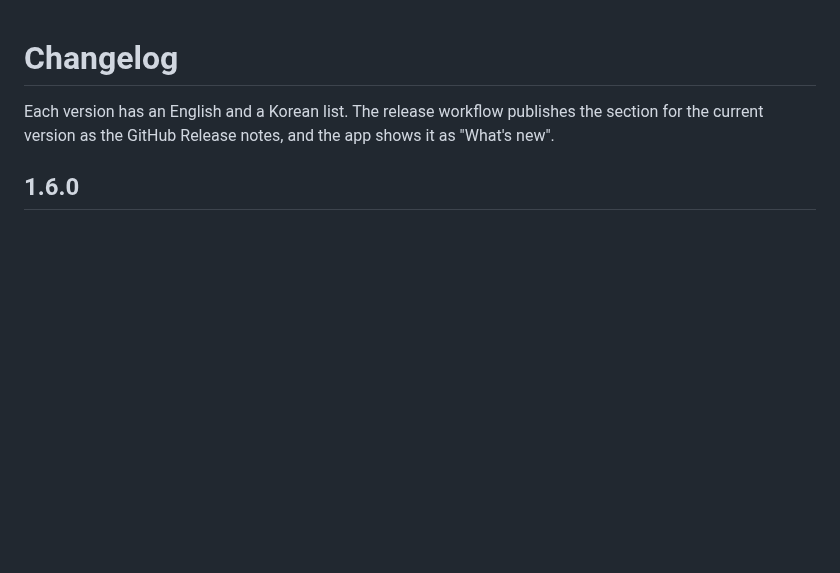
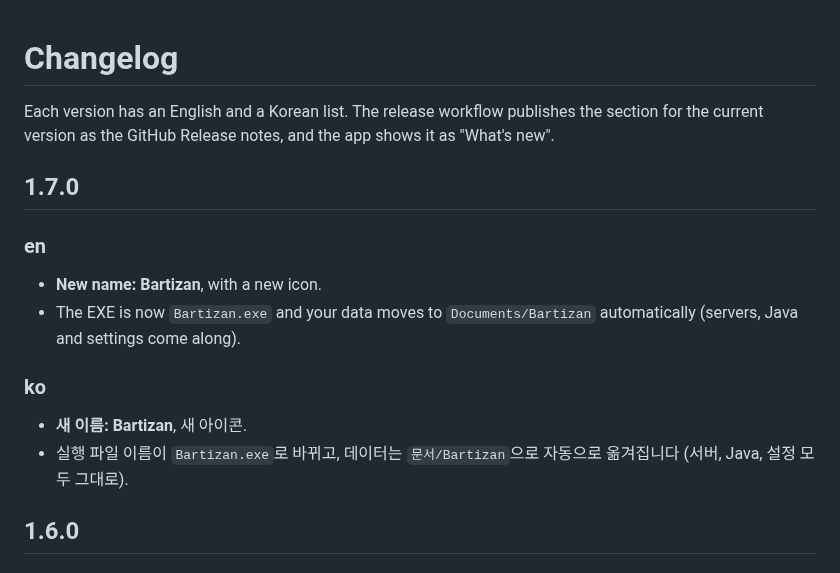
Before and after one commit to nkxwert/MC-server-maker, a Markdown page: CHANGELOG.md, the part around the change. GitHub-like rendering; blank space fills up the shorter version.

```diff
--- a/CHANGELOG.md
+++ b/CHANGELOG.md
@@ -2,6 +2,14 @@
 
 Each version has an English and a Korean list. The release workflow publishes the section for the
 current version as the GitHub Release notes, and the app shows it as "What's new".
+
+## 1.7.0
+### en
+- **New name: Bartizan**, with a new icon.
+- The EXE is now `Bartizan.exe` and your data moves to `Documents/Bartizan` automatically (servers, Java and settings come along).
+### ko
+- **새 이름: Bartizan**, 새 아이콘.
+- 실행 파일 이름이 `Bartizan.exe`로 바뀌고, 데이터는 `문서/Bartizan`으로 자동으로 옮겨집니다 (서버, Java, 설정 모두 그대로).
 
 ## 1.6.0
 ### en
```
Also changed, not shown: README.md (+6 -4 lines), assets/default-server.png, assets/icon.png, 15 other files.
